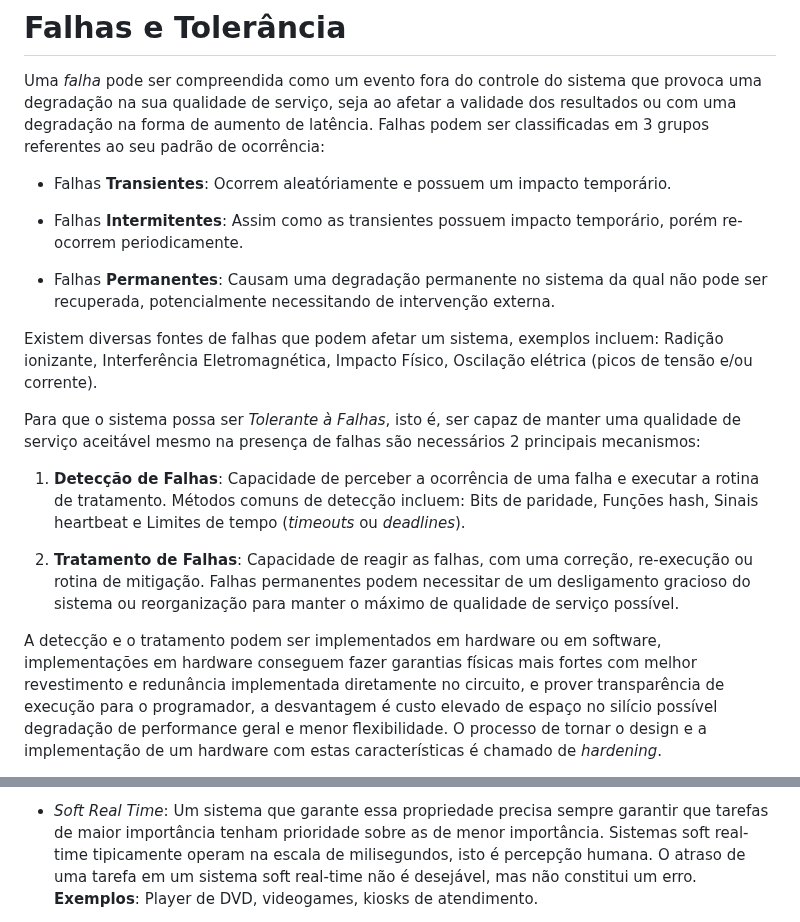
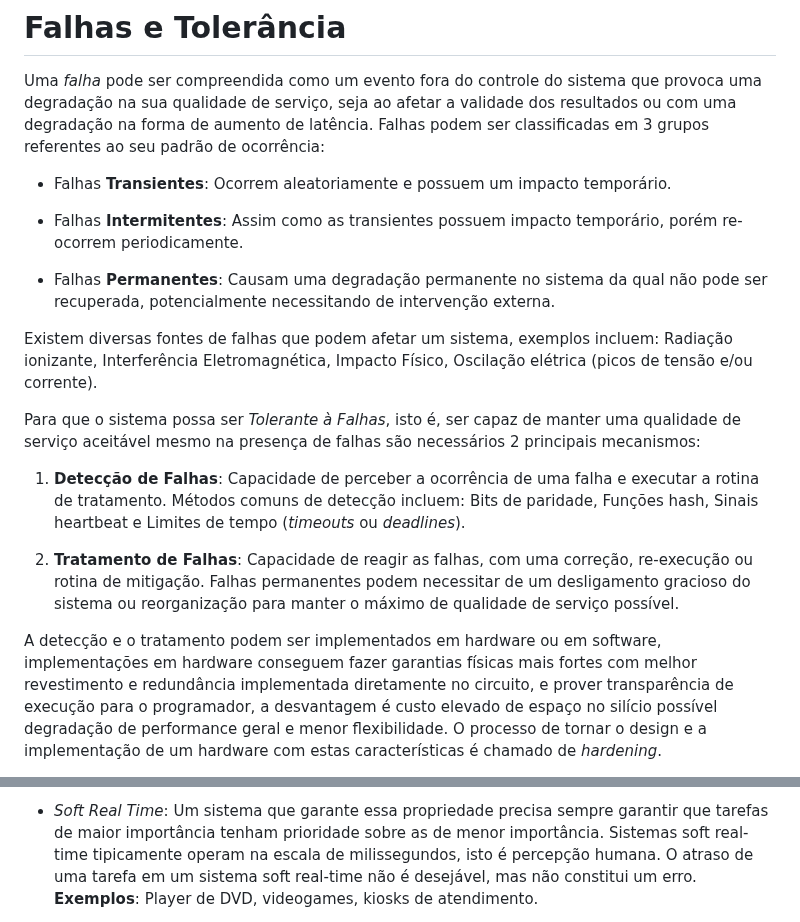
Before and after one commit to axe-or/fault-tolerance-thesis, a Markdown page: chapters/02_fundamentacao_teorica.md, 2 parts joined by grey strips. Drawn GitHub-style.

```diff
--- a/chapters/02_fundamentacao_teorica.md
+++ b/chapters/02_fundamentacao_teorica.md
@@ -6,13 +6,13 @@ Uma *falha* pode ser compreendida como um evento fora do controle do sistema que
 na sua qualidade de serviço, seja ao afetar a validade dos resultados ou com uma degradação na forma
 de aumento de latência. Falhas podem ser classificadas em 3 grupos referentes ao seu padrão de ocorrência:
 
-- Falhas **Transientes**: Ocorrem aleatóriamente e possuem um impacto temporário.
+- Falhas **Transientes**: Ocorrem aleatoriamente e possuem um impacto temporário.
 
 - Falhas **Intermitentes**: Assim como as transientes possuem impacto temporário, porém re-ocorrem periodicamente.
 
 - Falhas **Permanentes**: Causam uma degradação permanente no sistema da qual não pode ser recuperada, potencialmente necessitando de intervenção externa.
 
-Existem diversas fontes de falhas que podem afetar um sistema, exemplos incluem: Radição ionizante,
+Existem diversas fontes de falhas que podem afetar um sistema, exemplos incluem: Radiação ionizante,
 Interferência Eletromagnética, Impacto Físico, Oscilação elétrica (picos de tensão e/ou corrente).
 
 Para que o sistema possa ser *Tolerante à Falhas*, isto é, ser capaz de manter uma qualidade de serviço
@@ -27,7 +27,7 @@ aceitável mesmo na presença de falhas são necessários 2 principais mecanismo
   para manter o máximo de qualidade de serviço possível.
 
 A detecção e o tratamento podem ser implementados em hardware ou em software, implementações em
-hardware conseguem fazer garantias físicas mais fortes com melhor revestimento e redunância
+hardware conseguem fazer garantias físicas mais fortes com melhor revestimento e redundância
 implementada diretamente no circuito, e prover transparência de execução para o programador, a
 desvantagem é custo elevado de espaço no silício possível degradação de performance geral e menor
 flexibilidade. O processo de tornar o design e a implementação de um hardware com estas
@@ -119,7 +117,7 @@ divide-se em 2 categorias:
 
 - *Soft Real Time*: Um sistema que garante essa propriedade precisa sempre garantir que tarefas de
   maior importância tenham prioridade sobre as de menor importância. Sistemas soft real-time
-  tipicamente operam na escala de milisegundos, isto é percepção humana. O atraso de uma tarefa em um
+  tipicamente operam na escala de milissegundos, isto é percepção humana. O atraso de uma tarefa em um
   sistema soft real-time não é desejável, mas não constitui um erro. **Exemplos**: Player de DVD,
   videogames, kiosks de atendimento.
 
```
Also changed, not shown: other parts of chapters/02_fundamentacao_teorica.md (+21 -23 lines).
